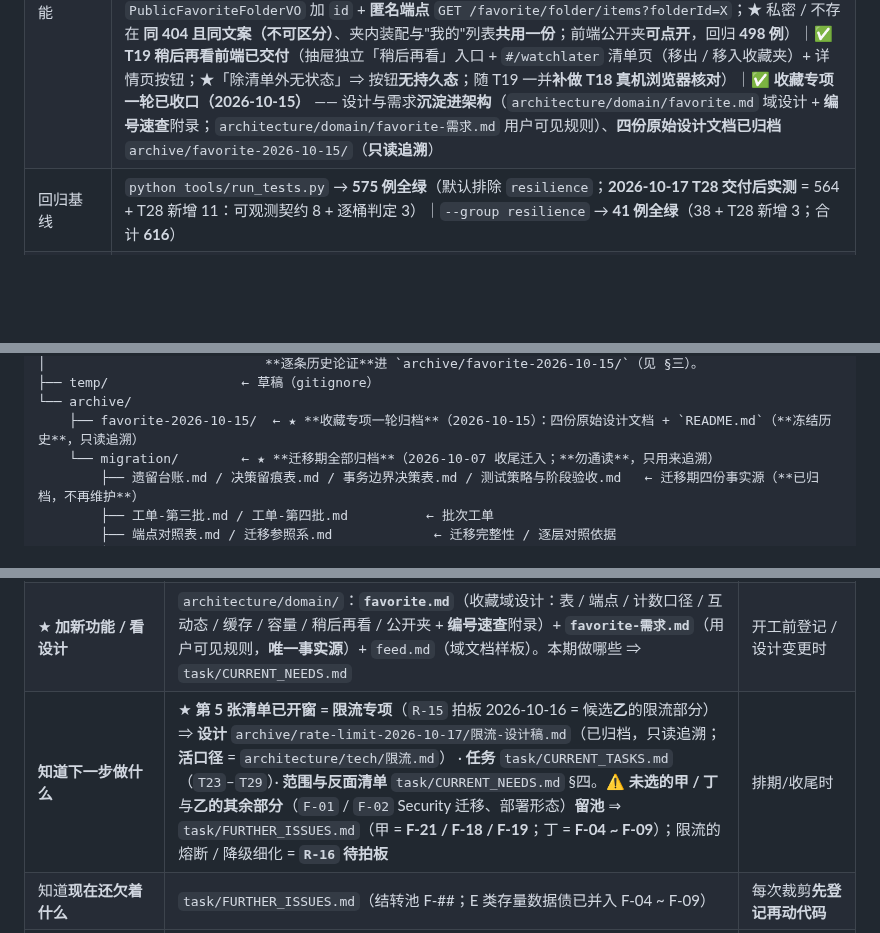
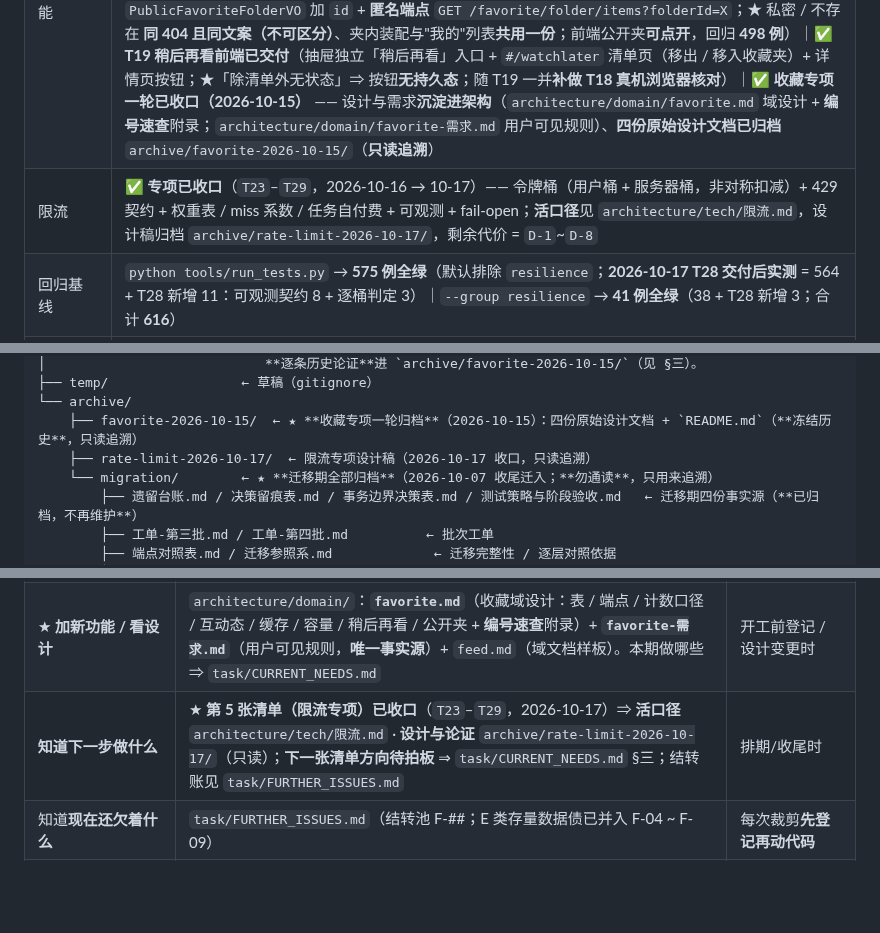
Before and after one commit to YJhhhaaa06/MySpringTV, a Markdown page: .docs/INDEX.md, 3 parts joined by grey strips. Drawn GitHub-style; blank space fills up the shorter version.

Commit message:
T29-3b 沉淀：限流.md §六（测试口径/反向验证/已知代价 D-1~D-8）+ 编号速查收编 + INDEX 状态

```diff
--- a/.docs/INDEX.md
+++ b/.docs/INDEX.md
@@ -21,6 +21,7 @@ Flyway + Testcontainers。**由 `old-project/TVhomework1`（Servlet + 手写连
 |---|---|
 | 迁移 | ✅ **已收口** —— 老端点 **43 / 43 / 0**；判据四条腿复算通过（过程与明细见 `archive/migration/`，判据见 `archive/migration/决策留痕表.md` **K-2**） |
 | 收藏功能 | ✅ **一期（有无）已交付**（T1–T8，2026-10-08 → 2026-10-11）；✅ **二期（性能 + R-10 契约演进）已交付并收尾**（T9–T12，2026-10-11 → 2026-10-12）；✅ **第 3 张清单（跨域性能与契约收口）已交付并收尾**（T13–T15，2026-10-13 → 2026-10-14；结论见 `archive/favorite-2026-10-15/收藏功能-编号索引.md` **A.1**）；✅ **第 4 张清单（收藏三期 · 周边）已交付并收口**（**R-14 拍板 2026-10-14**）：✅ **T16 收藏夹容量上限已交付**（5000 / 500 / 20 + "允许重名"契约测试；★ 它是**软上限** ⇒ 越界窗口登记 **F-23**）｜✅ **T17 稍后再看已交付**（独立表 **V4** `watch_later` + 四端点（list/add/remove/move）+ "移入收藏夹"；★ 只加视频、重复加移到最前、除清单外无状态面；回归 **490 例**）｜✅ **T18 他人公开夹"点开看内容"已交付**（补一期 R-08：`PublicFavoriteFolderVO` 加 `id` + **匿名端点** `GET /favorite/folder/items?folderId=X`；★ 私密 / 不存在 **同 404 且同文案（不可区分）**、夹内装配与"我的"列表**共用一份**；前端公开夹**可点开**，回归 **498 例**）｜✅ **T19 稍后再看前端已交付**（抽屉独立「稍后再看」入口 + `#/watchlater` 清单页（移出 / 移入收藏夹）+ 详情页按钮；★「除清单外无状态」⇒ 按钮**无持久态**；随 T19 一并**补做 T18 真机浏览器核对**）｜✅ **收藏专项一轮已收口（2026-10-15）** —— 设计与需求**沉淀进架构**（`architecture/domain/favorite.md` 域设计 + **编号速查**附录；`architecture/domain/favorite-需求.md` 用户可见规则）、**四份原始设计文档已归档** `archive/favorite-2026-10-15/`（**只读追溯**） |
+| 限流 | ✅ **专项已收口**（`T23`–`T29`，2026-10-16 → 10-17）—— 令牌桶（用户桶 + 服务器桶，非对称扣减）+ 429 契约 + 权重表 / miss 系数 / 任务自付费 + 可观测 + fail-open；**活口径**见 `architecture/tech/限流.md`，设计稿归档 `archive/rate-limit-2026-10-17/`，剩余代价 = `D-1`~`D-8` |
 | 回归基线 | `python tools/run_tests.py` → **575 例全绿**（默认排除 `resilience`；**2026-10-17 T28 交付后实测** = 564 + T28 新增 11：可观测契约 8 + 逐桶判定 3）｜`--group resilience` → **41 例全绿**（38 + T28 新增 3；合计 **616**） |
 | 环境 | dev 库 `spring_tv`@3306、媒体根 `D:/data/projects/MySpringTV/media` |
 | 未结的账 | `task/FURTHER_ISSUES.md`：**F-01 / F-02**（Security 链，属"上线准备度"）+ **F-04 ~ F-08**（继承的存量数据债，须逐条表态、不阻塞）+ **F-10**（已失效内容的媒体仍可直连下载）+ **F-13 / F-14**（投币 / 异步重算）+ **F-18 / F-19**（装配期 Bean 环根治 / 并发首收藏计数残留窗口）+ **F-21**（点赞缓存；**组合方案已否决**）+ **F-23**（**收藏夹容量上限是"软上限"** —— 并发越界窗口，推翻条件 = 真实流量 / 上限当权益用）｜✅ **已核销 / 已交付**（一行摘要见 `FURTHER_ISSUES.md`「已核销」）：**F-09**（本来不是问题）/ **F-11**（T16）/ **F-12**（编号口径已定）/ **F-15**（归前端重制）/ **F-16**（T13）/ **F-17 ①②**（T15）/ **F-20**（整体核销 2026-10-16：①=T21 区间读 / ②=T14 / ③④⑤=不做 / ⑥=F-21）/ **F-22**（限流 = 工作本身、非"问题"）/ **F-24**（T22 2026-10-16：`FollowCacheTests` 全量偶发红 = **别域消费者进验证窗口**（含 `FollowPartialWindowTests` 未爆形态）⇒ **收窄 DAO-spy 断言的「主体作用域」** + 形态纪律升格进 `AGENTS.md`；由 **I-14** 结转） |
@@ -50,6 +51,7 @@ Flyway + Testcontainers。**由 `old-project/TVhomework1`（Servlet + 手写连
 ├── temp/                 ← 草稿（gitignore）
 └── archive/
     ├── favorite-2026-10-15/  ← ★ **收藏专项一轮归档**（2026-10-15）：四份原始设计文档 + `README.md`（**冻结历史**，只读追溯）
+    ├── rate-limit-2026-10-17/  ← 限流专项设计稿（2026-10-17 收口，只读追溯）
     └── migration/        ← ★ **迁移期全部归档**（2026-10-07 收尾迁入；**勿通读**，只用来追溯）
         ├── 遗留台账.md / 决策留痕表.md / 事务边界决策表.md / 测试策略与阶段验收.md   ← 迁移期四份事实源（**已归档，不再维护**）
         ├── 工单-第三批.md / 工单-第四批.md          ← 批次工单
@@ -70,7 +72,7 @@ Flyway + Testcontainers。**由 `old-project/TVhomework1`（Servlet + 手写连
 | ★ **执行中登记（问题 / 需求 / 任务）** | `task/CURRENT_NEEDS.md`（当期需求，决策源 N# / R-##）+ `task/CURRENT_TASKS.md`（当期任务，四要素+回写）+ `task/CURRENT_ISSUES.md`（**本期**问题）+ `task/FURTHER_ISSUES.md`（结转留池） | 每窗开/收时 |
 | ★ **查某个编号是什么**（`T#` / `R-##` / `I-##` / `G#`） | ★ **活速查** = `architecture/domain/favorite.md` **附录「编号速查」**（每号**一行**结论）；★ **限流专项（第 5 张清单）** 的编号在 `architecture/tech/限流.md` **附录「编号速查」**（同款纪律：只许一行结论）；**逐条历史论证** = `archive/favorite-2026-10-15/收藏功能-编号索引.md`（`A.1` 任务 / `A.2` 决策 / `A.3` 问题 / `A.4` 约定）—— 代码 / mapper / 测试注释里有**数百处**编号引用 | 每期收尾时把已终结的编号收编进**速查**（只许**一行结论**，理由进 archive / git） |
 | ★ **加新功能 / 看设计** | `architecture/domain/`：**`favorite.md`**（收藏域设计：表 / 端点 / 计数口径 / 互动态 / 缓存 / 容量 / 稍后再看 / 公开夹 + **编号速查**附录）+ **`favorite-需求.md`**（用户可见规则，**唯一事实源**）+ `feed.md`（域文档样板）。本期做哪些 ⇒ `task/CURRENT_NEEDS.md` | 开工前登记 / 设计变更时 |
-| **知道下一步做什么** | ★ **第 5 张清单已开窗 = 限流专项**（`R-15` 拍板 2026-10-16 = 候选**乙**的限流部分）⇒ **设计** `archive/rate-limit-2026-10-17/限流-设计稿.md`（已归档，只读追溯；**活口径** = `architecture/tech/限流.md`） · **任务** `task/CURRENT_TASKS.md`（`T23`–`T29`）· **范围与反面清单** `task/CURRENT_NEEDS.md` §四。⚠️ **未选的甲 / 丁**与**乙的其余部分**（`F-01` / `F-02` Security 迁移、部署形态）**留池** ⇒ `task/FURTHER_ISSUES.md`（甲 = **F-21 / F-18 / F-19**；丁 = **F-04 ~ F-09**）；限流的熔断 / 降级细化 = **`R-16` 待拍板** | 排期/收尾时 |
+| **知道下一步做什么** | ★ **第 5 张清单（限流专项）已收口**（`T23`–`T29`，2026-10-17）⇒ **活口径** `architecture/tech/限流.md` · **设计与论证** `archive/rate-limit-2026-10-17/`（只读）；**下一张清单方向待拍板** ⇒ `task/CURRENT_NEEDS.md` §三；结转账见 `task/FURTHER_ISSUES.md` | 排期/收尾时 |
 | 知道**现在还欠着什么** | `task/FURTHER_ISSUES.md`（结转池 F-##；E 类存量数据债已并入 F-04 ~ F-09） | 每次裁剪**先登记再动代码** |
 | 知道**当初为什么这么定** | `archive/migration/决策留痕表.md`（A 架构 / B 范围 / C 保真度 / D 契约差异 / E 事务指针 / F 选型 / **G 可观测 / H 韧性 / I 一致性 / J MQ** / K 收口判据）；**收藏的决策理由**见 `archive/favorite-2026-10-15/收藏功能-编号索引.md` **A.2**（活口径另见 `architecture/domain/favorite.md`） | **只读追溯**，新决策不再往里加 |
 | 处理**某个事务边界** | `archive/migration/事务边界决策表.md`（§四 状态总表；逐条论证在 `archive/migration/事务边界明细-*.md`）；**写新事务**看 `architecture/tech/事务边界.md` | 开工前必须表态 |
```
Also changed, not shown: 1 other file.
